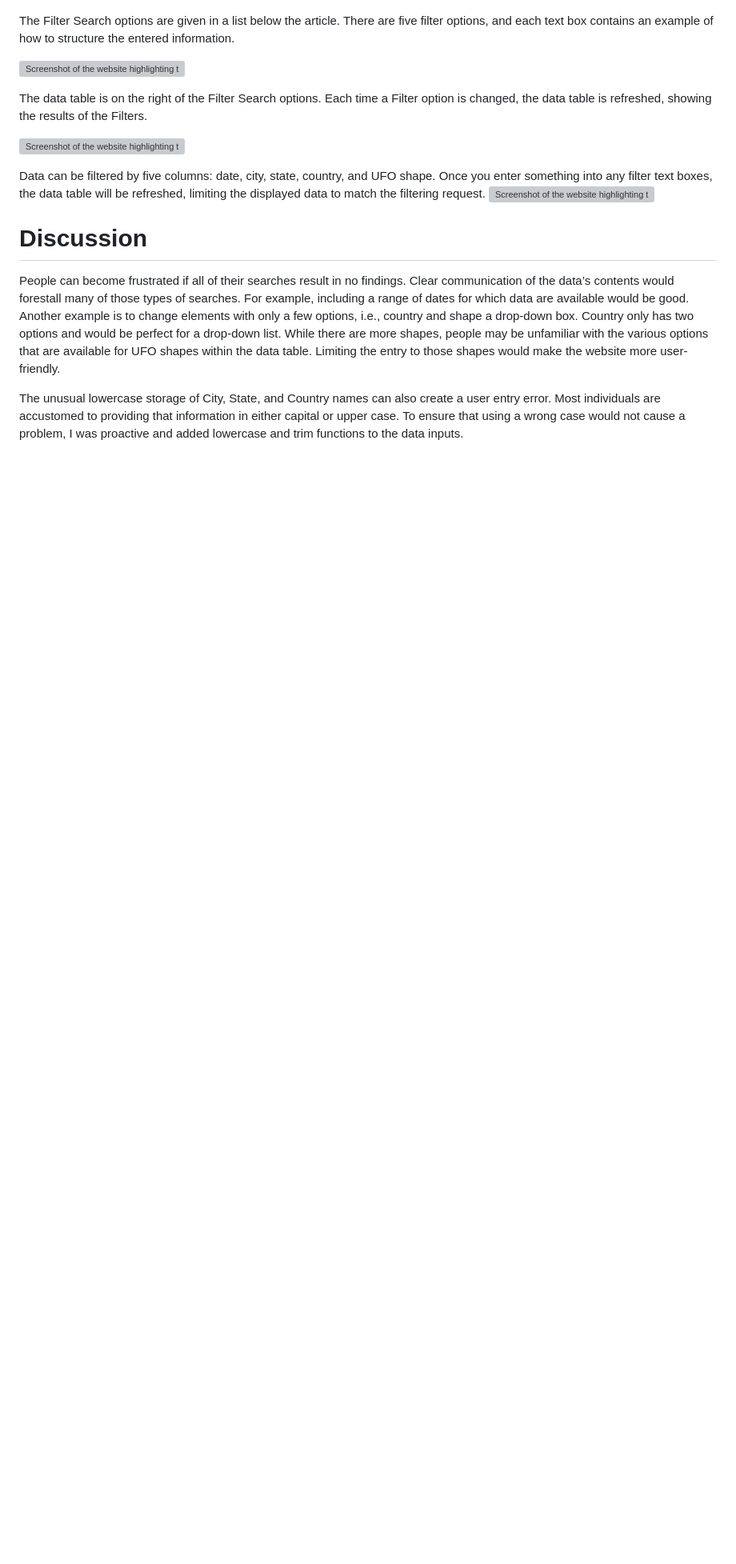
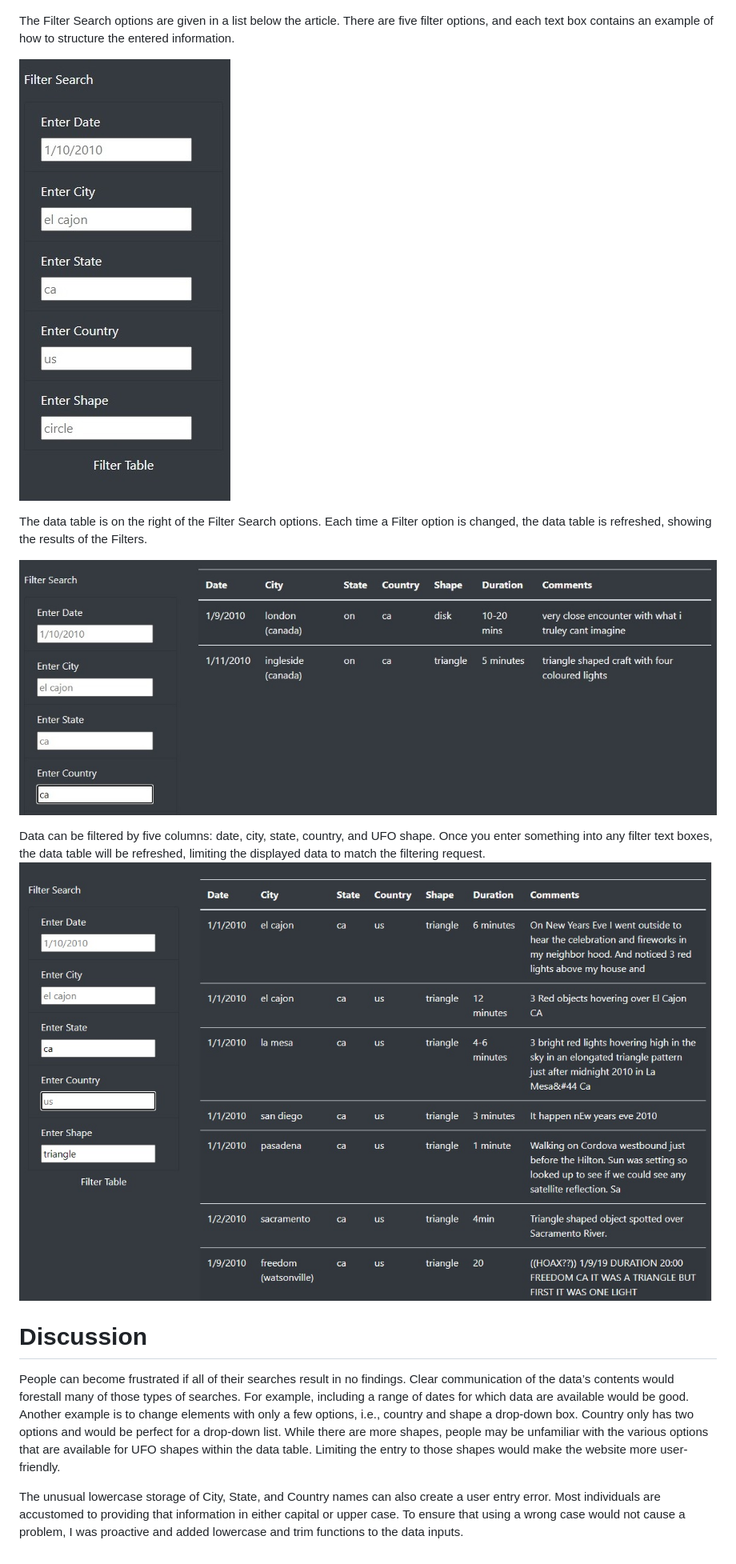
Before and after one commit to CWCroghan/Mod12_Challenge, a Markdown page: README.md, the part around the change. Shown: that part at 80% size. Drawn GitHub-style; blank space fills up the shorter version; grey boxes are pictures that could not be loaded.

```diff
--- a/README.md
+++ b/README.md
@@ -20,14 +20,14 @@ The article written by Dana is prominently displayed on the top right side of th
 
 The Filter Search options are given in a list below the article.  There are five filter options, and each text box contains an example of how to structure the entered information.
 
-![Screenshot of the website highlighting the Filtering options.](https:static/images/filterSearch.jpg)
+![Screenshot of the website highlighting the Filtering options.](static/images/filterSearch.jpg)
 
 The data table is on the right of the Filter Search options.  Each time a Filter option is changed, the data table is refreshed, showing the results of the Filters.
 
-![Screenshot of the website highlighting the data table.](https:static/images/canadaSearch.jpg)
+![Screenshot of the website highlighting the data table.](static/images/canadaSearch.jpg)
 
 Data can be filtered by five columns: date, city, state, country, and UFO shape.  Once you enter something into any filter text boxes, the data table will be refreshed, limiting the displayed data to match the filtering request.
-![Screenshot of the website highlighting the data table.](https:static/images/TwoItemSearch.jpg)
+![Screenshot of the website highlighting the data table.](static/images/TwoItemSearch.jpg)
 # Discussion
 
 People can become frustrated if all of their searches result in no findings.  Clear communication of the data’s contents would forestall many of those types of searches.  For example, including a range of dates for which data are available would be good. Another example is to change elements with only a few options, i.e., country and shape a drop-down box.  Country only has two options and would be perfect for a drop-down list.  While there are more shapes, people may be unfamiliar with the various options that are available for UFO shapes within the data table. Limiting the entry to those shapes would make the website more user-friendly.
```
